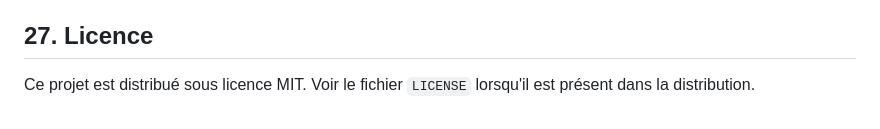
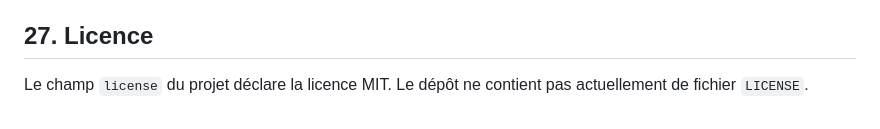
Before and after one commit to Ezaslo/TerminIAtor, a Markdown page: README.md, the part around one of its changes. Drawn GitHub-style.

Commit message:
docs: fix README license reference

```diff
--- a/README.md
+++ b/README.md
@@ -349,4 +349,4 @@ Le dépôt fournit les briques applicatives et Terraform, mais pas à lui seul l
 
 ## 27. Licence
 
-Ce projet est distribué sous licence MIT. Voir le fichier `LICENSE` lorsqu'il est présent dans la distribution.
+Le champ `license` du projet déclare la licence MIT. Le dépôt ne contient pas actuellement de fichier `LICENSE`.
```
Also changed, not shown: other parts of README.md (+1 -1 lines).
